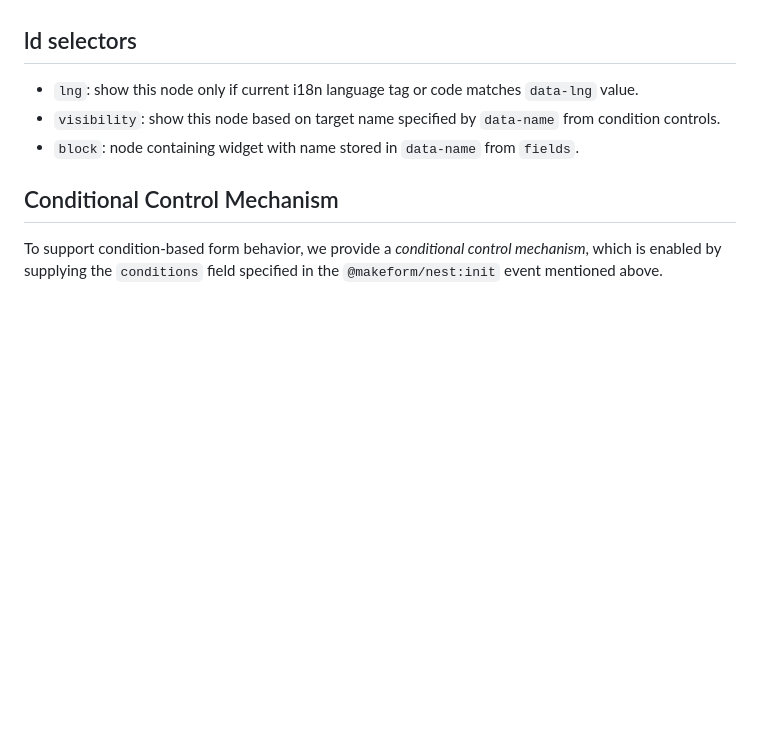
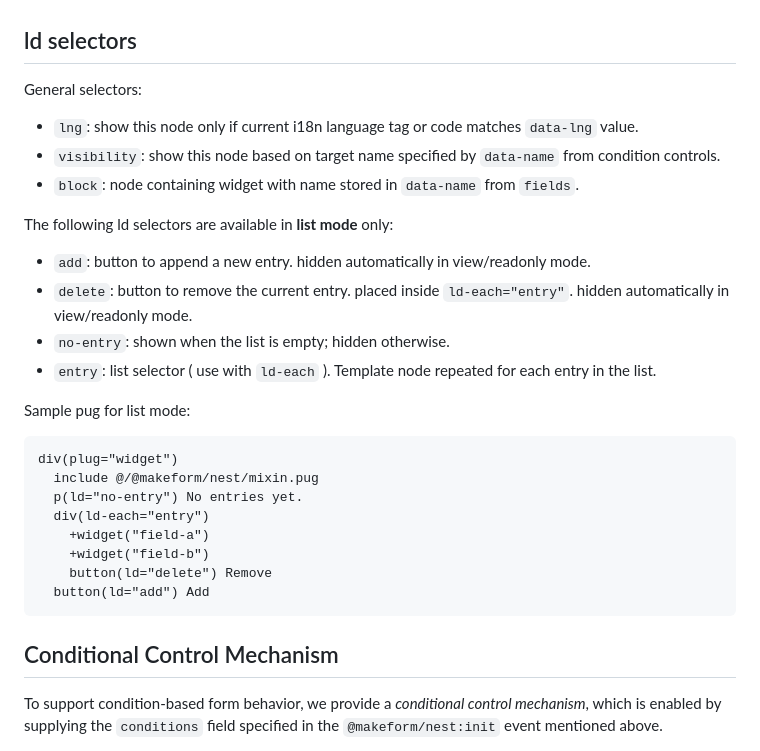
Before and after one commit to makeform/nest, a Markdown page: README.md, the part around the change. Rendered like a GitHub page; blank space fills up the shorter version.

Commit message:
add ld selectors for list mode

```diff
--- a/README.md
+++ b/README.md
@@ -83,9 +83,29 @@ Available mixins:
 
 ## ld selectors
 
+General selectors:
+
  - `lng`: show this node only if current i18n language tag or code matches `data-lng` value.
  - `visibility`: show this node based on target name specified by `data-name` from condition controls.
  - `block`: node containing widget with name stored in `data-name` from `fields`.
+
+The following ld selectors are available in **list mode** only:
+
+ - `add`: button to append a new entry. hidden automatically in view/readonly mode.
+ - `delete`: button to remove the current entry. placed inside `ld-each="entry"`. hidden automatically in view/readonly mode.
+ - `no-entry`: shown when the list is empty; hidden otherwise.
+ - `entry`: list selector ( use with `ld-each` ). Template node repeated for each entry in the list.
+
+Sample pug for list mode:
+
+    div(plug="widget")
+      include @/@makeform/nest/mixin.pug
+      p(ld="no-entry") No entries yet.
+      div(ld-each="entry")
+        +widget("field-a")
+        +widget("field-b")
+        button(ld="delete") Remove
+      button(ld="add") Add
 
 
 ## Conditional Control Mechanism
```
